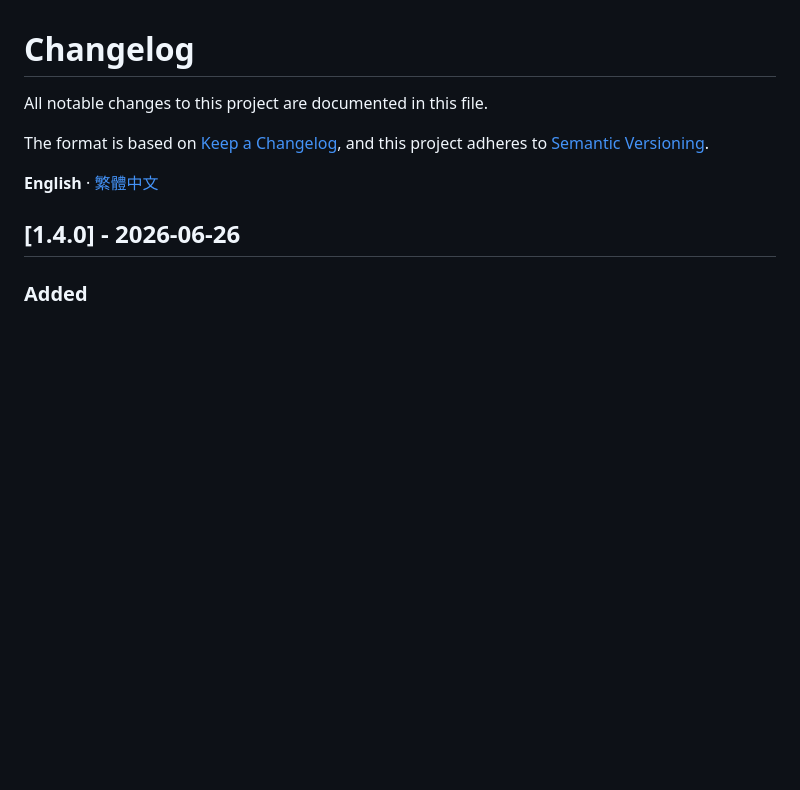
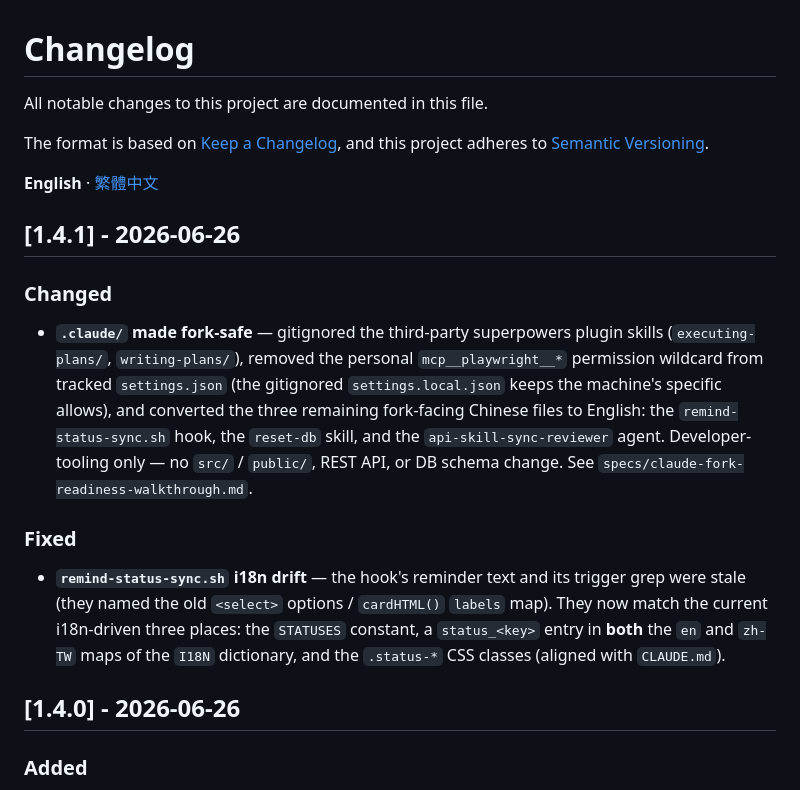
Before and after one commit to Lewsiafat/proj-kanban, a Markdown page: CHANGELOG.md, the part around the change. GitHub-like rendering; blank space fills up the shorter version.

```diff
--- a/CHANGELOG.md
+++ b/CHANGELOG.md
@@ -6,6 +6,14 @@ The format is based on [Keep a Changelog](https://keepachangelog.com/en/1.1.0/),
 and this project adheres to [Semantic Versioning](https://semver.org/spec/v2.0.0.html).
 
 **English** · [繁體中文](./CHANGELOG.zh-TW.md)
+
+## [1.4.1] - 2026-06-26
+
+### Changed
+- **`.claude/` made fork-safe** — gitignored the third-party superpowers plugin skills (`executing-plans/`, `writing-plans/`), removed the personal `mcp__playwright__*` permission wildcard from tracked `settings.json` (the gitignored `settings.local.json` keeps the machine's specific allows), and converted the three remaining fork-facing Chinese files to English: the `remind-status-sync.sh` hook, the `reset-db` skill, and the `api-skill-sync-reviewer` agent. Developer-tooling only — no `src/` / `public/`, REST API, or DB schema change. See `specs/claude-fork-readiness-walkthrough.md`.
+
+### Fixed
+- **`remind-status-sync.sh` i18n drift** — the hook's reminder text and its trigger grep were stale (they named the old `<select>` options / `cardHTML()` `labels` map). They now match the current i18n-driven three places: the `STATUSES` constant, a `status_<key>` entry in **both** the `en` and `zh-TW` maps of the `I18N` dictionary, and the `.status-*` CSS classes (aligned with `CLAUDE.md`).
 
 ## [1.4.0] - 2026-06-26
 
```
Also changed, not shown: CHANGELOG.zh-TW.md (+8 -0 lines).
